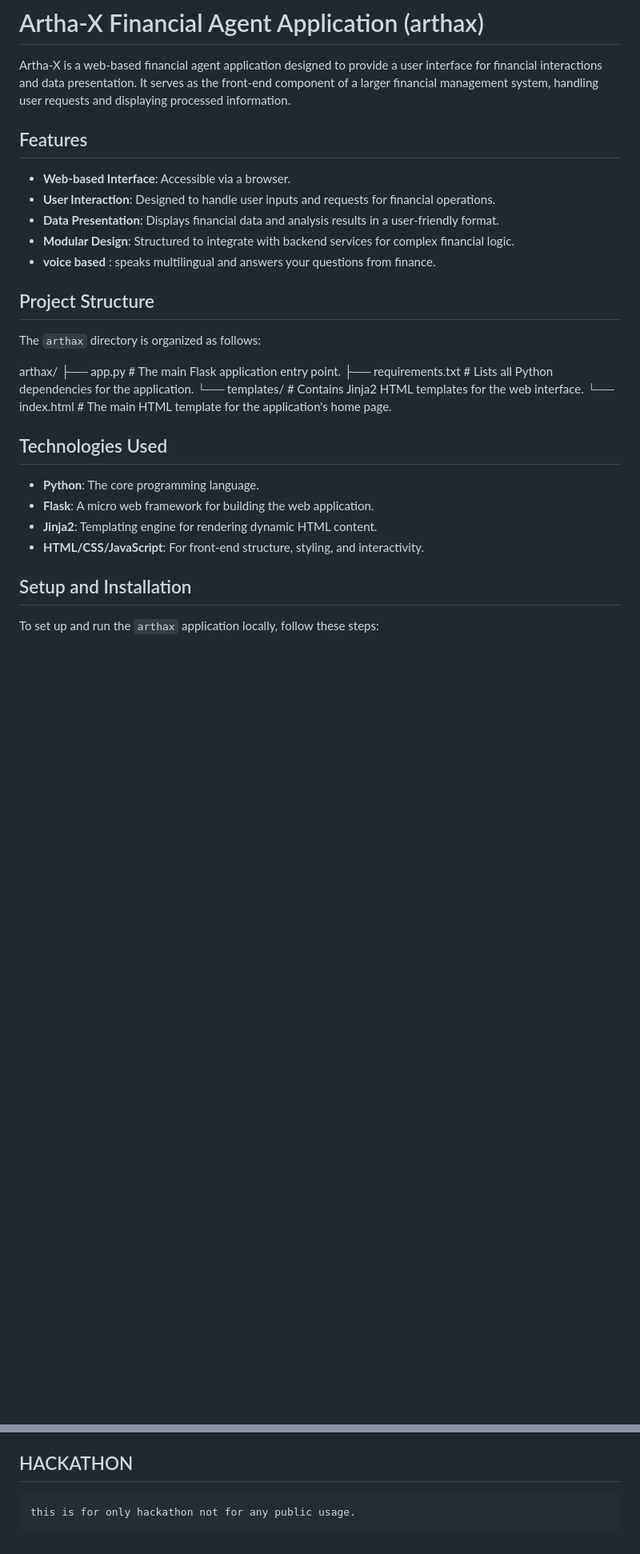
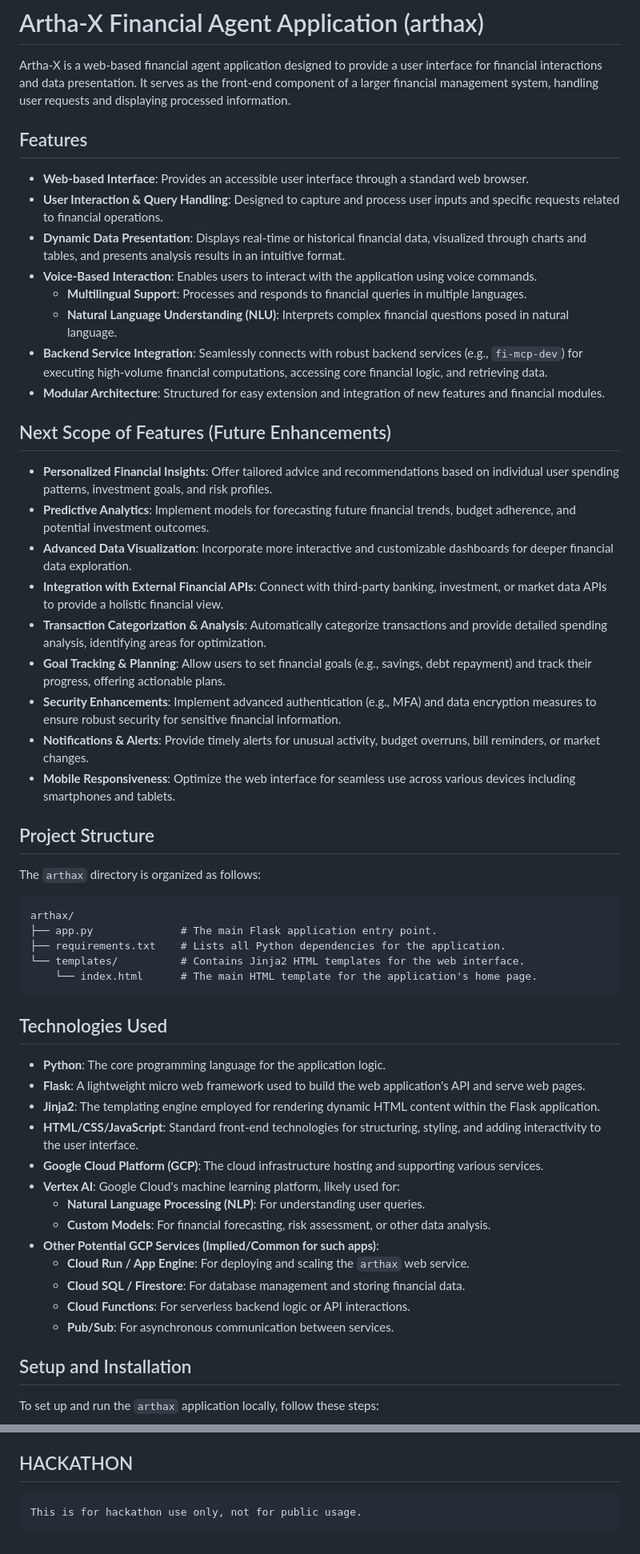
Before and after one commit to tharunsajjanam/agentXcelerate, a Markdown page: README.md, 2 parts joined by grey strips. Shown: that part at 80% size. Drawn GitHub-style; blank space fills up the shorter version.

````diff
--- a/README.md
+++ b/README.md
@@ -2,31 +2,59 @@
 
 Artha-X is a web-based financial agent application designed to provide a user interface for financial interactions and data presentation. It serves as the front-end component of a larger financial management system, handling user requests and displaying processed information.
 
+
 ## Features
 
-* **Web-based Interface**: Accessible via a browser.
-* **User Interaction**: Designed to handle user inputs and requests for financial operations.
-* **Data Presentation**: Displays financial data and analysis results in a user-friendly format.
-* **Modular Design**: Structured to integrate with backend services for complex financial logic.
-* **voice based** : speaks multilingual and answers your questions from finance.
+* **Web-based Interface**: Provides an accessible user interface through a standard web browser.
+* **User Interaction & Query Handling**: Designed to capture and process user inputs and specific requests related to financial operations.
+* **Dynamic Data Presentation**: Displays real-time or historical financial data, visualized through charts and tables, and presents analysis results in an intuitive format.
+* **Voice-Based Interaction**: Enables users to interact with the application using voice commands.
+    * **Multilingual Support**: Processes and responds to financial queries in multiple languages.
+    * **Natural Language Understanding (NLU)**: Interprets complex financial questions posed in natural language.
+* **Backend Service Integration**: Seamlessly connects with robust backend services (e.g., `fi-mcp-dev`) for executing high-volume financial computations, accessing core financial logic, and retrieving data.
+* **Modular Architecture**: Structured for easy extension and integration of new features and financial modules.
+
+## Next Scope of Features (Future Enhancements)
+
+* **Personalized Financial Insights**: Offer tailored advice and recommendations based on individual user spending patterns, investment goals, and risk profiles.
+* **Predictive Analytics**: Implement models for forecasting future financial trends, budget adherence, and potential investment outcomes.
+* **Advanced Data Visualization**: Incorporate more interactive and customizable dashboards for deeper financial data exploration.
+* **Integration with External Financial APIs**: Connect with third-party banking, investment, or market data APIs to provide a holistic financial view.
+* **Transaction Categorization & Analysis**: Automatically categorize transactions and provide detailed spending analysis, identifying areas for optimization.
+* **Goal Tracking & Planning**: Allow users to set financial goals (e.g., savings, debt repayment) and track their progress, offering actionable plans.
+* **Security Enhancements**: Implement advanced authentication (e.g., MFA) and data encryption measures to ensure robust security for sensitive financial information.
+* **Notifications & Alerts**: Provide timely alerts for unusual activity, budget overruns, bill reminders, or market changes.
+* **Mobile Responsiveness**: Optimize the web interface for seamless use across various devices including smartphones and tablets.
+
 
 ## Project Structure
 
 The `arthax` directory is organized as follows:
 
+```
 arthax/
 ├── app.py              # The main Flask application entry point.
 ├── requirements.txt    # Lists all Python dependencies for the application.
 └── templates/          # Contains Jinja2 HTML templates for the web interface.
     └── index.html      # The main HTML template for the application's home page.
+```
 
 
 ## Technologies Used
 
-* **Python**: The core programming language.
-* **Flask**: A micro web framework for building the web application.
-* **Jinja2**: Templating engine for rendering dynamic HTML content.
-* **HTML/CSS/JavaScript**: For front-end structure, styling, and interactivity.
+* **Python**: The core programming language for the application logic.
+* **Flask**: A lightweight micro web framework used to build the web application's API and serve web pages.
+* **Jinja2**: The templating engine employed for rendering dynamic HTML content within the Flask application.
+* **HTML/CSS/JavaScript**: Standard front-end technologies for structuring, styling, and adding interactivity to the user interface.
+* **Google Cloud Platform (GCP)**: The cloud infrastructure hosting and supporting various services.
+* **Vertex AI**: Google Cloud's machine learning platform, likely used for:
+    * **Natural Language Processing (NLP)**: For understanding user queries.
+    * **Custom Models**: For financial forecasting, risk assessment, or other data analysis.
+* **Other Potential GCP Services (Implied/Common for such apps)**:
+    * **Cloud Run / App Engine**: For deploying and scaling the `arthax` web service.
+    * **Cloud SQL / Firestore**: For database management and storing financial data.
+    * **Cloud Functions**: For serverless backend logic or API interactions.
+    * **Pub/Sub**: For asynchronous communication between services.
 
 ## Setup and Installation
 
@@ -113,4 +155,4 @@ To run the `arthax` Flask application:
     The application will typically be accessible at `http://127.0.0.1:5000/` in your web browser.
 
 ## HACKATHON
-    this is for only hackathon not for any public usage.
+    This is for hackathon use only, not for public usage.
````
Also changed, not shown: other parts of README.md (+14 -0 lines).
